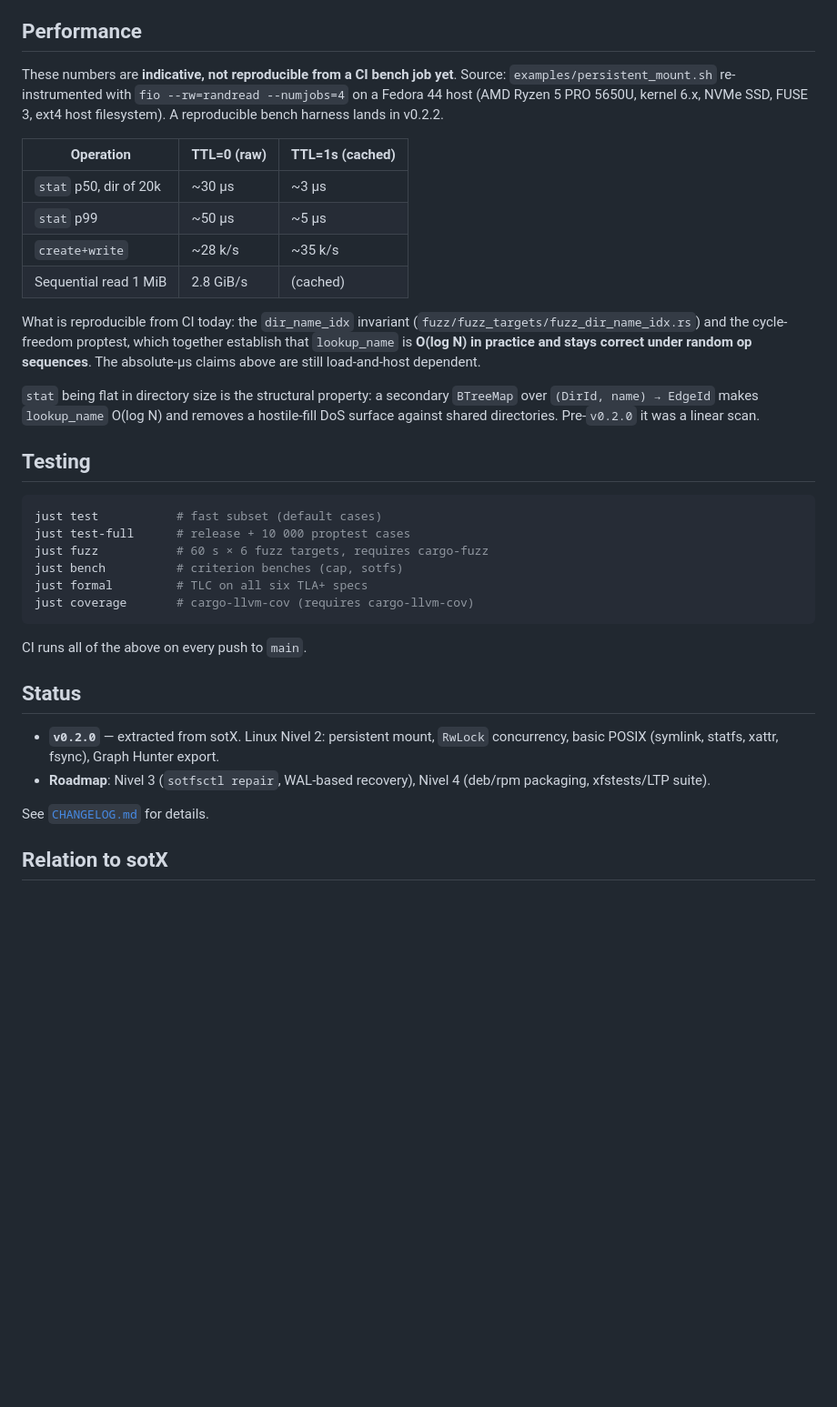
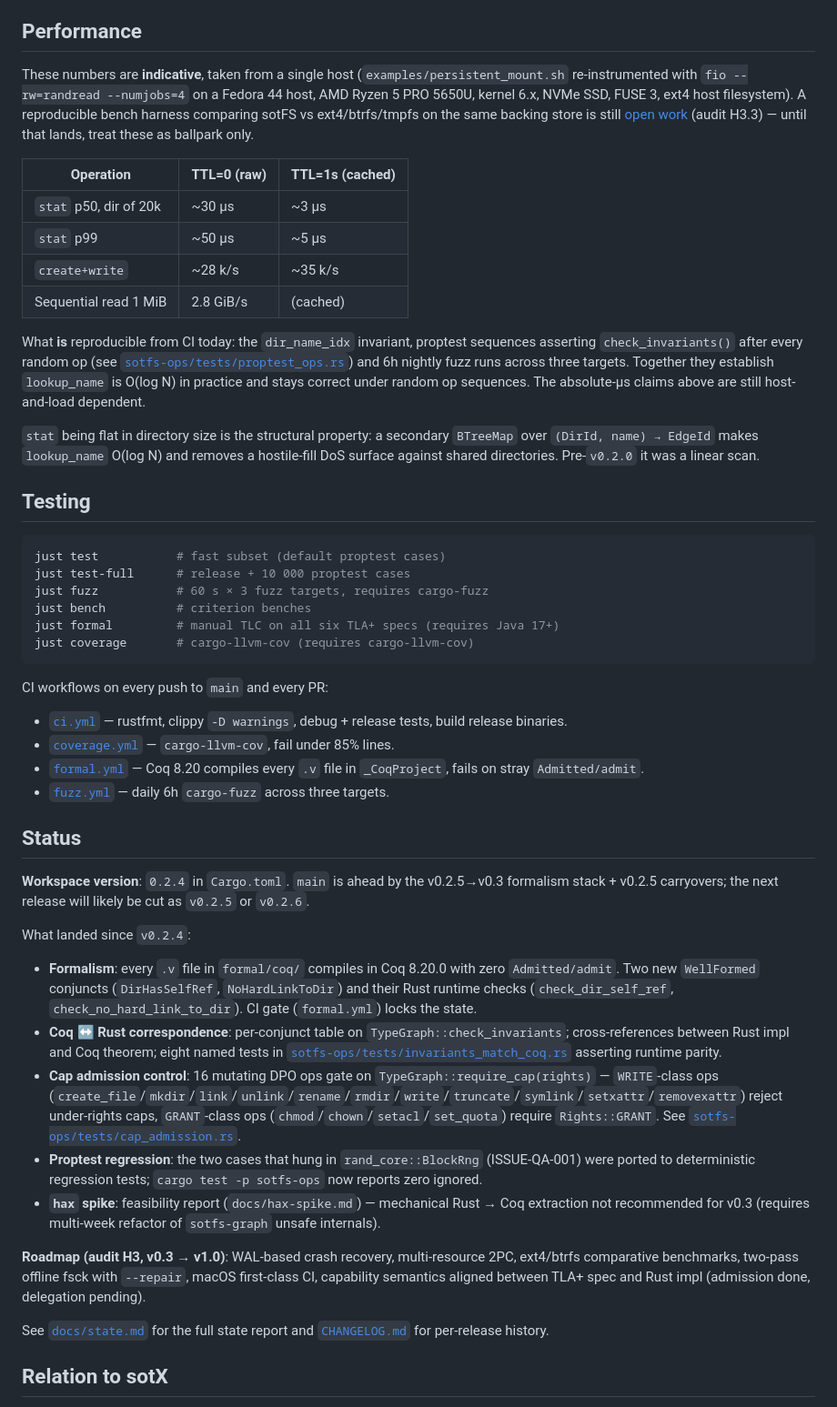
Before and after one commit to sotomayorlucas/sotfs, a Markdown page: README.md, the part around one of its changes. Shown at 91% size. GitHub-like rendering; blank space fills up the shorter version.

````diff
--- a/README.md
+++ b/README.md
@@ -107,11 +129,13 @@ becomes one NDJSON event on stdout (`{"t":…, "kind":"prov", "op":…,
 
 ## Performance
 
-These numbers are **indicative, not reproducible from a CI bench job
-yet**. Source: `examples/persistent_mount.sh` re-instrumented with
-`fio --rw=randread --numjobs=4` on a Fedora 44 host (AMD Ryzen 5 PRO
-5650U, kernel 6.x, NVMe SSD, FUSE 3, ext4 host filesystem). A
-reproducible bench harness lands in v0.2.2.
+These numbers are **indicative**, taken from a single host
+(`examples/persistent_mount.sh` re-instrumented with `fio --rw=randread
+--numjobs=4` on a Fedora 44 host, AMD Ryzen 5 PRO 5650U, kernel 6.x, NVMe
+SSD, FUSE 3, ext4 host filesystem). A reproducible bench harness comparing
+sotFS vs ext4/btrfs/tmpfs on the same backing store is still
+[open work](.claude/plans/auditemos-que-cosas-nos-agile-river.md) (audit
+H3.3) — until that lands, treat these as ballpark only.
 
 | Operation              | TTL=0 (raw)     | TTL=1s (cached) |
 |------------------------|-----------------|-----------------|
@@ -120,39 +144,78 @@ reproducible bench harness lands in v0.2.2.
 | `create+write`         | ~28 k/s         | ~35 k/s         |
 | Sequential read 1 MiB  | 2.8 GiB/s       | (cached)        |
 
-What is reproducible from CI today: the `dir_name_idx` invariant
-(`fuzz/fuzz_targets/fuzz_dir_name_idx.rs`) and the cycle-freedom
-proptest, which together establish that `lookup_name` is **O(log N)
-in practice and stays correct under random op sequences**. The
-absolute-µs claims above are still load-and-host dependent.
+What **is** reproducible from CI today: the `dir_name_idx` invariant,
+proptest sequences asserting `check_invariants()` after every random op
+(see [`sotfs-ops/tests/proptest_ops.rs`](sotfs-ops/tests/proptest_ops.rs))
+and 6h nightly fuzz runs across three targets. Together they establish
+`lookup_name` is O(log N) in practice and stays correct under random op
+sequences. The absolute-µs claims above are still host-and-load dependent.
 
 `stat` being flat in directory size is the structural property: a
-secondary `BTreeMap` over `(DirId, name) → EdgeId` makes
-`lookup_name` O(log N) and removes a hostile-fill DoS surface against
-shared directories. Pre-`v0.2.0` it was a linear scan.
+secondary `BTreeMap` over `(DirId, name) → EdgeId` makes `lookup_name`
+O(log N) and removes a hostile-fill DoS surface against shared
+directories. Pre-`v0.2.0` it was a linear scan.
 
 ## Testing
 
 ```sh
-just test           # fast subset (default cases)
+just test           # fast subset (default proptest cases)
 just test-full      # release + 10 000 proptest cases
-just fuzz           # 60 s × 6 fuzz targets, requires cargo-fuzz
-just bench          # criterion benches (cap, sotfs)
-just formal         # TLC on all six TLA+ specs
+just fuzz           # 60 s × 3 fuzz targets, requires cargo-fuzz
+just bench          # criterion benches
+just formal         # manual TLC on all six TLA+ specs (requires Java 17+)
 just coverage       # cargo-llvm-cov (requires cargo-llvm-cov)
 ```
 
-CI runs all of the above on every push to `main`.
+CI workflows on every push to `main` and every PR:
+
+- [`ci.yml`](.github/workflows/ci.yml) — rustfmt, clippy `-D warnings`,
+  debug + release tests, build release binaries.
+- [`coverage.yml`](.github/workflows/coverage.yml) — `cargo-llvm-cov`,
+  fail under 85% lines.
+- [`formal.yml`](.github/workflows/formal.yml) — Coq 8.20 compiles every
+  `.v` file in `_CoqProject`, fails on stray `Admitted/admit`.
+- [`fuzz.yml`](.github/workflows/fuzz.yml) — daily 6h `cargo-fuzz` across
+  three targets.
 
 ## Status
 
-- **`v0.2.0`** — extracted from sotX. Linux Nivel 2: persistent mount,
-  `RwLock` concurrency, basic POSIX (symlink, statfs, xattr, fsync), Graph
-  Hunter export.
-- **Roadmap**: Nivel 3 (`sotfsctl repair`, WAL-based recovery), Nivel 4
-  (deb/rpm packaging, xfstests/LTP suite).
+**Workspace version**: `0.2.4` in `Cargo.toml`. `main` is ahead by the
+v0.2.5→v0.3 formalism stack + v0.2.5 carryovers; the next release will
+likely be cut as `v0.2.5` or `v0.2.6`.
 
-See [`CHANGELOG.md`](CHANGELOG.md) for details.
+What landed since `v0.2.4`:
+
+- **Formalism**: every `.v` file in `formal/coq/` compiles in Coq 8.20.0
+  with zero `Admitted/admit`. Two new `WellFormed` conjuncts
+  (`DirHasSelfRef`, `NoHardLinkToDir`) and their Rust runtime checks
+  (`check_dir_self_ref`, `check_no_hard_link_to_dir`). CI gate
+  (`formal.yml`) locks the state.
+- **Coq ↔ Rust correspondence**: per-conjunct table on
+  `TypeGraph::check_invariants`; cross-references between Rust impl and
+  Coq theorem; eight named tests in
+  [`sotfs-ops/tests/invariants_match_coq.rs`](sotfs-ops/tests/invariants_match_coq.rs)
+  asserting runtime parity.
+- **Cap admission control**: 16 mutating DPO ops gate on
+  `TypeGraph::require_cap(rights)` — `WRITE`-class ops
+  (`create_file`/`mkdir`/`link`/`unlink`/`rename`/`rmdir`/`write`/`truncate`/`symlink`/`setxattr`/`removexattr`)
+  reject under-rights caps, `GRANT`-class ops
+  (`chmod`/`chown`/`setacl`/`set_quota`) require `Rights::GRANT`. See
+  [`sotfs-ops/tests/cap_admission.rs`](sotfs-ops/tests/cap_admission.rs).
+- **Proptest regression**: the two cases that hung in
+  `rand_core::BlockRng` (ISSUE-QA-001) were ported to deterministic
+  regression tests; `cargo test -p sotfs-ops` now reports zero ignored.
+- **`hax` spike**: feasibility report (`docs/hax-spike.md`) — mechanical
+  Rust → Coq extraction not recommended for v0.3 (requires multi-week
+  refactor of `sotfs-graph` unsafe internals).
+
+**Roadmap (audit H3, v0.3 → v1.0)**: WAL-based crash recovery,
+multi-resource 2PC, ext4/btrfs comparative benchmarks, two-pass offline
+fsck with `--repair`, macOS first-class CI, capability semantics aligned
+between TLA+ spec and Rust impl (admission done, delegation pending).
+
+See [`docs/state.md`](docs/state.md) for the full state report and
+[`CHANGELOG.md`](CHANGELOG.md) for per-release history.
 
 ## Relation to sotX
 
````
Also changed, not shown: other parts of README.md (+41 -19 lines), CHANGELOG.md (+31 -0 lines).
